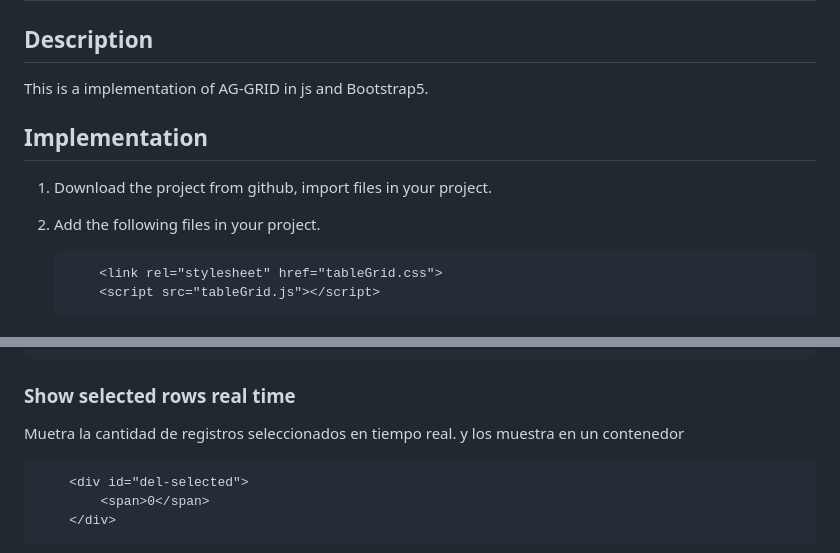
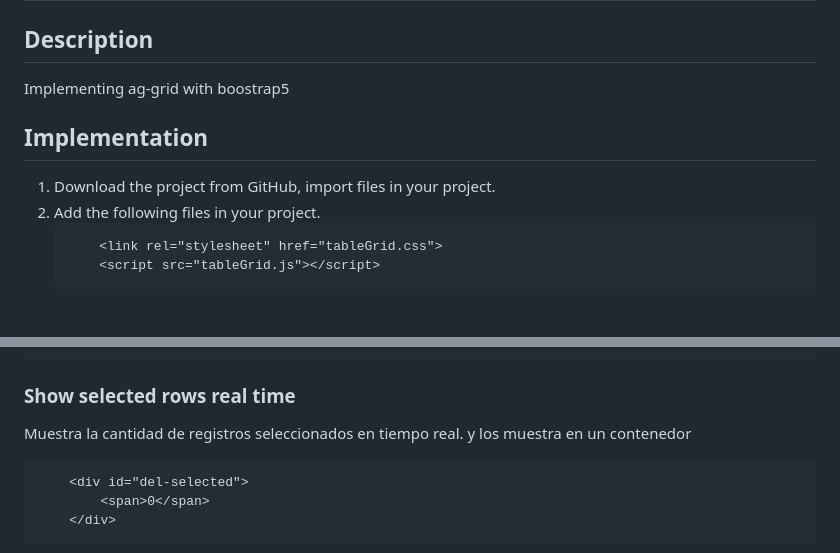
Before and after one commit to program09/tableGrid, a Markdown page: README.md, 2 parts joined by grey strips. Rendered like a GitHub page.

Commit message:
Table grid v1

````diff
--- a/README.md
+++ b/README.md
@@ -1,11 +1,9 @@
 # TABLE GRID
 ## Description
-This is a implementation of AG-GRID in js and Bootstrap5.
-
+Implementing ag-grid with boostrap5
 ## Implementation
-1. Download the project from github, import files in your project.
+1. Download the project from GitHub, import files in your project.
 2. Add the following files in your project.
-
     ```html
         <link rel="stylesheet" href="tableGrid.css">
         <script src="tableGrid.js"></script>
@@ -136,7 +134,7 @@ Muestra la cantidad de registros seleccionados en un botón, recibe el id del bo
 ```
 
 ### Show selected rows real time
-Muetra la cantidad de registros seleccionados en tiempo real. y los muestra en un contenedor
+Muestra la cantidad de registros seleccionados en tiempo real. y los muestra en un contenedor
 ```html
     <div id="del-selected">
         <span>0</span>
````
Also changed, not shown: other parts of README.md (+2 -2 lines).
